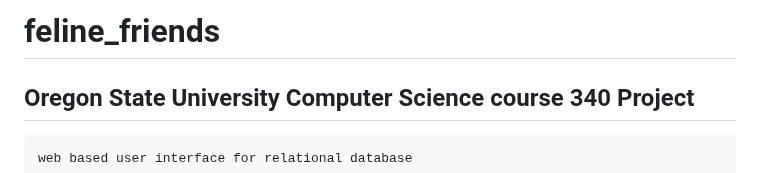
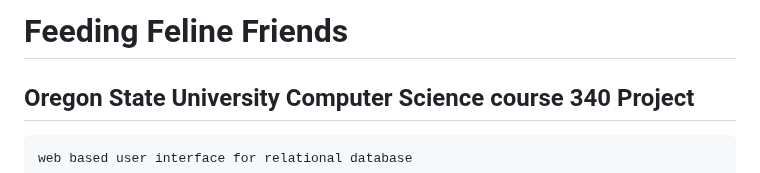
Before and after one commit to nich-OSU/feline_friends, a Markdown page: README.md, the part around the change. Rendered like a GitHub page.

```diff
--- a/README.md
+++ b/README.md
@@ -1,4 +1,4 @@
-# feline_friends
+# Feeding Feline Friends
 ## Oregon State University Computer Science course 340 Project
     web based user interface for relational database
 
```
